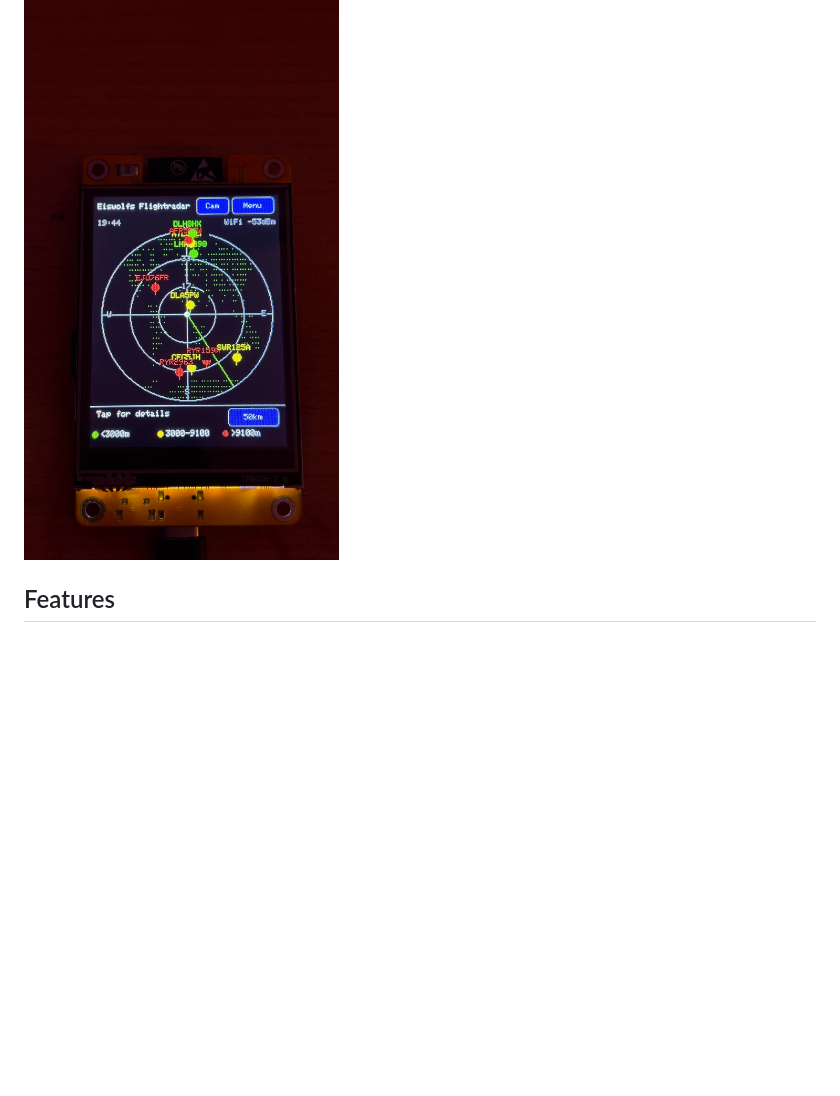
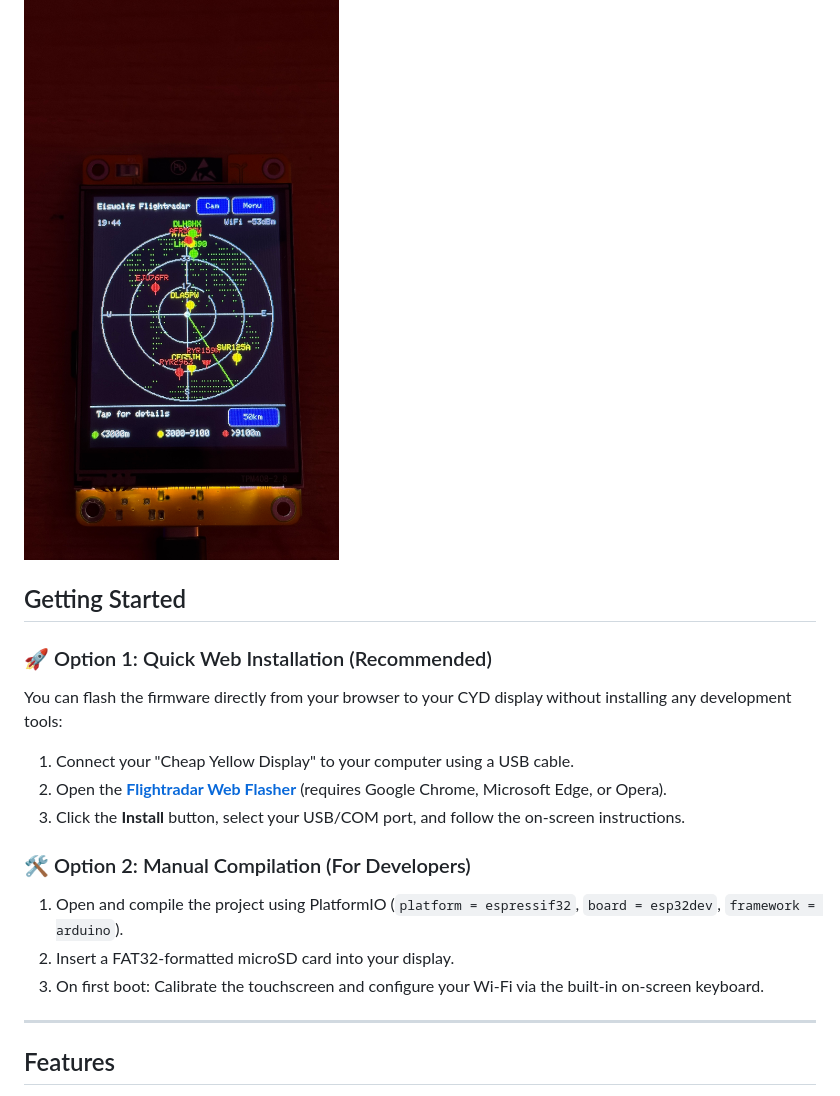
Before and after one commit to Eiswolf-BG/eiswolfs-flightradar, a Markdown page: README.md, the part around one of its changes. GitHub-like rendering; blank space fills up the shorter version.

```diff
--- a/README.md
+++ b/README.md
@@ -8,6 +8,21 @@ altitude/speed/model/route details and a proximity LED alert.
 ![framework](https://img.shields.io/badge/framework-Arduino%20%2F%20PlatformIO-blue)
 
 ![Eiswolfs Flightradar screenshot](images/radar.jpg)
+
+## Getting Started
+
+### 🚀 Option 1: Quick Web Installation (Recommended)
+You can flash the firmware directly from your browser to your CYD display without installing any development tools:
+1. Connect your "Cheap Yellow Display" to your computer using a USB cable.
+2. Open the **[Flightradar Web Flasher](https://github.io)** (requires Google Chrome, Microsoft Edge, or Opera).
+3. Click the **Install** button, select your USB/COM port, and follow the on-screen instructions.
+
+### 🛠️ Option 2: Manual Compilation (For Developers)
+1. Open and compile the project using PlatformIO (`platform = espressif32`, `board = esp32dev`, `framework = arduino`).
+2. Insert a FAT32-formatted microSD card into your display.
+3. On first boot: Calibrate the touchscreen and configure your Wi-Fi via the built-in on-screen keyboard.
+
+---
 
 ## Features
 - **Live radar screen** – circular radar view, sized to the full screen width, with a rotating green sweep line
```
Also changed, not shown: other parts of README.md (+3 -29 lines).
